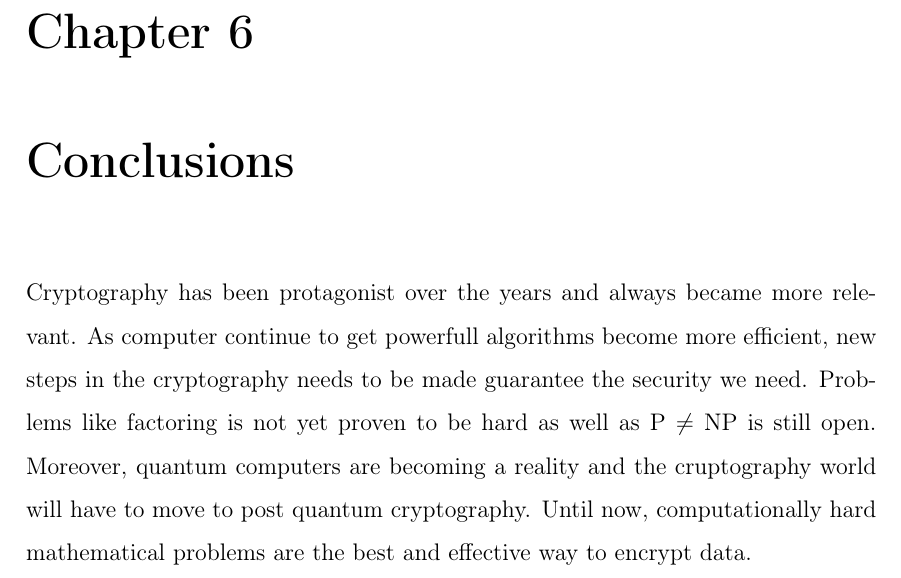
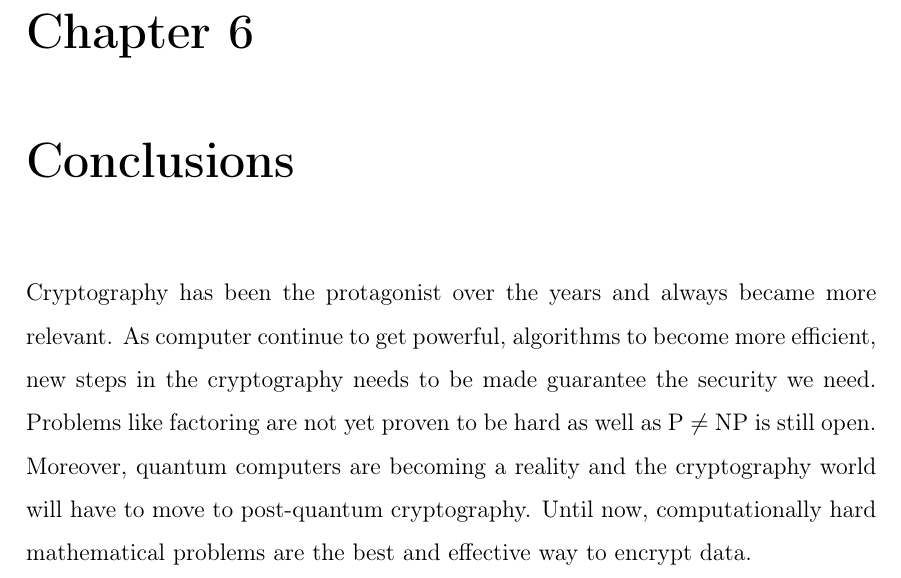
Before and after one commit to LucaLumetti/ThesisBsc, a LaTeX thesis (thesis.tex, which reads chapters/conclusions.tex): part of page 34 of 35, cut so that both start at the same text. Compiled offline with pdfLaTeX.

Commit message:
spell corrections

```diff
--- a/chapters/conclusions.tex
+++ b/chapters/conclusions.tex
@@ -1,2 +1,2 @@
 \chapter{Conclusions}
-Cryptography has been protagonist over the years and always became more relevant. As computer continue to get powerfull algorithms become more efficient, new steps in the cryptography needs to be made guarantee the security we need. Problems like factoring is not yet proven to be hard as well as P $\neq$ NP is still open. Moreover, quantum computers are becoming a reality and the cruptography world will have to move to post quantum cryptography. Until now, computationally hard mathematical problems are the best and effective way to encrypt data.
+Cryptography has been the protagonist over the years and always became more relevant. As computer continue to get powerful, algorithms to become more efficient, new steps in the cryptography needs to be made guarantee the security we need. Problems like factoring are not yet proven to be hard as well as P $\neq$ NP is still open. Moreover, quantum computers are becoming a reality and the cryptography world will have to move to post-quantum cryptography. Until now, computationally hard mathematical problems are the best and effective way to encrypt data.
```
